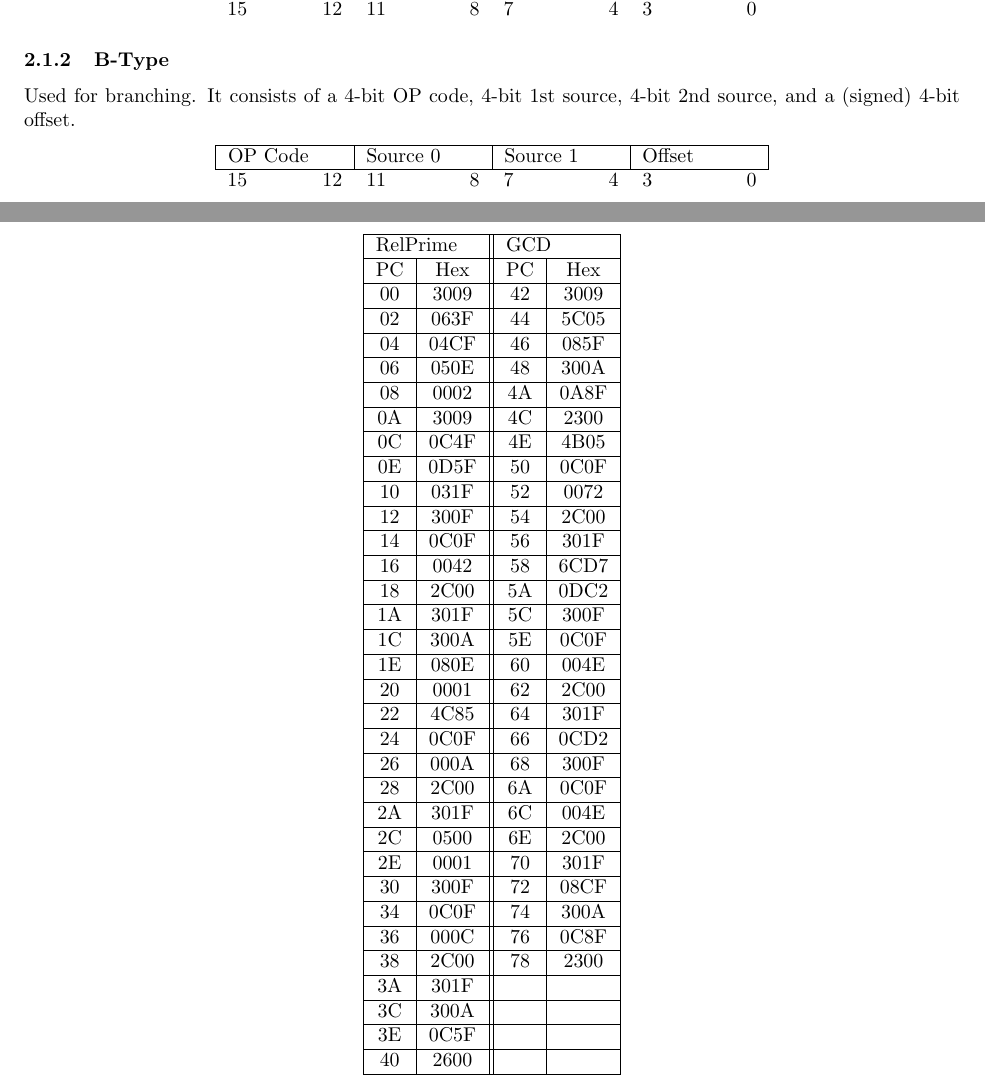
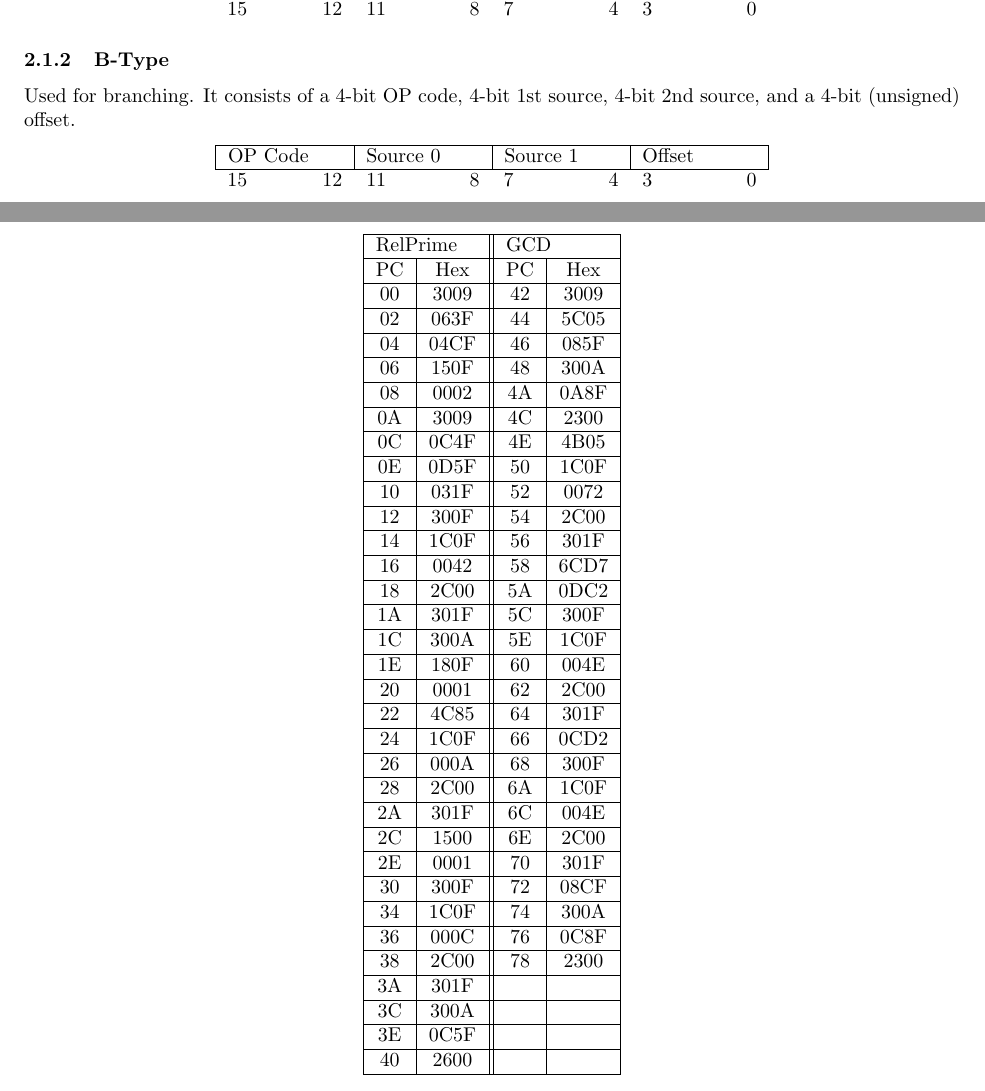
Before and after one commit to d-qoi/csse232cpu, a LaTeX document (LaTeX/Design Document.tex): two parts of pages 2 and 6 of 6, joined at a grey line, cut so that both start at the same text. Compiled offline with pdfLaTeX.

Commit message:
Fixed a few mistakes in the hex machine code, made the branches unsigned

```diff
--- a/LaTeX/Design Document.tex
+++ b/LaTeX/Design Document.tex
@@ -7,7 +7,7 @@
 \usepackage{listings}
 
 \title{Schwap CPU Design Documentation}
-\author{Charlie Fenoglio, Alexander Hirschfeld, mckeeaj, and Wesley Van Pelt}
+\author{Charlie Fenoglio, Alexander Hirschfeld, Andrew McKee, and Wesley Van Pelt}
 \date{Winter 2015/2016}
 
 \begin{document}
@@ -68,7 +68,7 @@
 				\end{tabular}
 			\end{center}
 		\subsubsection{B-Type}
-			Used for branching.  It consists of a 4-bit OP code, 4-bit 1st source, 4-bit 2nd source, and a (signed) 4-bit offset.
+			Used for branching.  It consists of a 4-bit OP code, 4-bit 1st source, 4-bit 2nd source, and a 4-bit (unsigned) offset.
 			\begin{center}
 				\begin{tabular}{l r l r l r l r}
 					\hline
@@ -241,29 +241,29 @@ PC & Hex  & PC & Hex \\ \hline
 00 & 3009 & 42 & 3009 \\ \hline
 02 & 063F & 44 & 5C05 \\ \hline
 04 & 04CF & 46 & 085F \\ \hline
-06 & 050E & 48 & 300A \\ \hline
+06 & 150F & 48 & 300A \\ \hline
 08 & 0002 & 4A & 0A8F \\ \hline
 0A & 3009 & 4C & 2300 \\ \hline
 0C & 0C4F & 4E & 4B05 \\ \hline
-0E & 0D5F & 50 & 0C0F \\ \hline
+0E & 0D5F & 50 & 1C0F \\ \hline
 10 & 031F & 52 & 0072 \\ \hline
 12 & 300F & 54 & 2C00 \\ \hline
-14 & 0C0F & 56 & 301F \\ \hline
+14 & 1C0F & 56 & 301F \\ \hline
 16 & 0042 & 58 & 6CD7 \\ \hline
 18 & 2C00 & 5A & 0DC2 \\ \hline
 1A & 301F & 5C & 300F \\ \hline
-1C & 300A & 5E & 0C0F \\ \hline
-1E & 080E & 60 & 004E \\ \hline
+1C & 300A & 5E & 1C0F \\ \hline
+1E & 180F & 60 & 004E \\ \hline
 20 & 0001 & 62 & 2C00 \\ \hline
 22 & 4C85 & 64 & 301F \\ \hline
-24 & 0C0F & 66 & 0CD2 \\ \hline
+24 & 1C0F & 66 & 0CD2 \\ \hline
 26 & 000A & 68 & 300F \\ \hline
-28 & 2C00 & 6A & 0C0F \\ \hline
+28 & 2C00 & 6A & 1C0F \\ \hline
 2A & 301F & 6C & 004E \\ \hline
-2C & 0500 & 6E & 2C00 \\ \hline
+2C & 1500 & 6E & 2C00 \\ \hline
 2E & 0001 & 70 & 301F \\ \hline
 30 & 300F & 72 & 08CF \\ \hline
-34 & 0C0F & 74 & 300A \\ \hline
+34 & 1C0F & 74 & 300A \\ \hline
 36 & 000C & 76 & 0C8F \\ \hline
 38 & 2C00 & 78 & 2300 \\ \hline
 3A & 301F & & \\ \hline
```
Also changed, not shown: LaTeX/Design Document.pdf, 1 other file.
